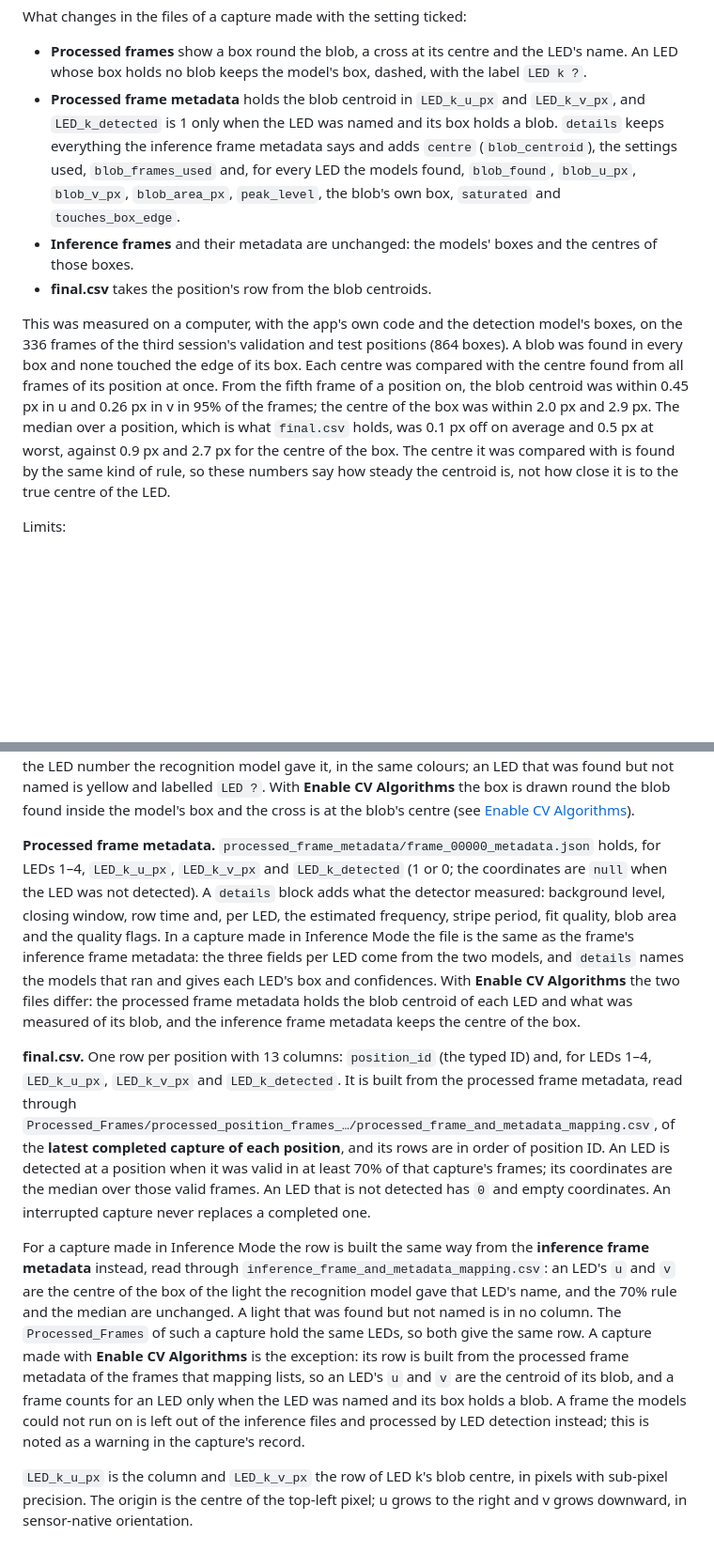
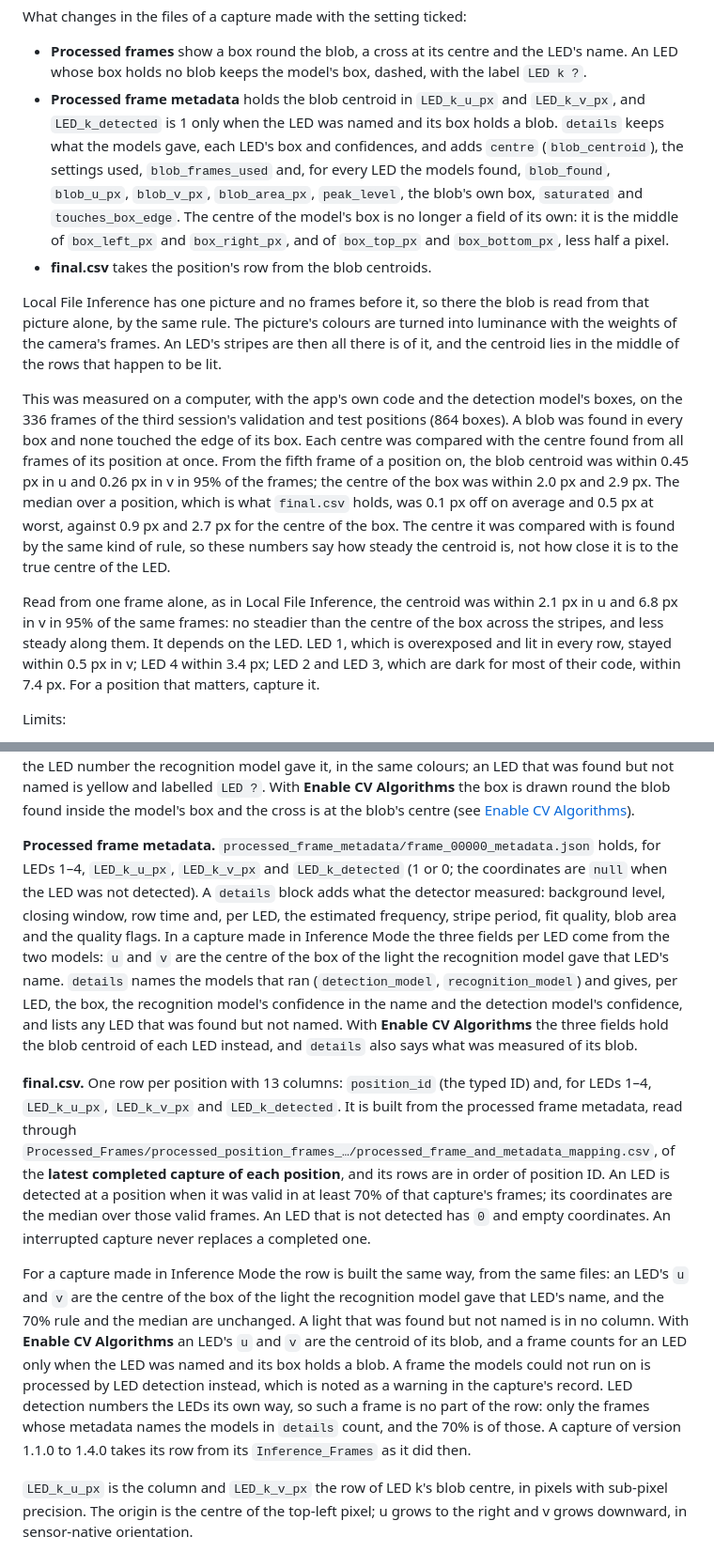
Before and after one commit to denizkarya1999/Q-VLP, a Markdown page: README.md, 2 parts joined by grey strips. Shown at 94% size. Drawn GitHub-style; blank space fills up the shorter version.

```diff
--- a/README.md
+++ b/README.md
@@ -146,11 +148,14 @@ The models are given one camera frame in many, a second or more apart, and a blo
 What changes in the files of a capture made with the setting ticked:
 
 - **Processed frames** show a box round the blob, a cross at its centre and the LED's name. An LED whose box holds no blob keeps the model's box, dashed, with the label `LED k ?`.
-- **Processed frame metadata** holds the blob centroid in `LED_k_u_px` and `LED_k_v_px`, and `LED_k_detected` is 1 only when the LED was named and its box holds a blob. `details` keeps everything the inference frame metadata says and adds `centre` (`blob_centroid`), the settings used, `blob_frames_used` and, for every LED the models found, `blob_found`, `blob_u_px`, `blob_v_px`, `blob_area_px`, `peak_level`, the blob's own box, `saturated` and `touches_box_edge`.
-- **Inference frames** and their metadata are unchanged: the models' boxes and the centres of those boxes.
+- **Processed frame metadata** holds the blob centroid in `LED_k_u_px` and `LED_k_v_px`, and `LED_k_detected` is 1 only when the LED was named and its box holds a blob. `details` keeps what the models gave, each LED's box and confidences, and adds `centre` (`blob_centroid`), the settings used, `blob_frames_used` and, for every LED the models found, `blob_found`, `blob_u_px`, `blob_v_px`, `blob_area_px`, `peak_level`, the blob's own box, `saturated` and `touches_box_edge`. The centre of the model's box is no longer a field of its own: it is the middle of `box_left_px` and `box_right_px`, and of `box_top_px` and `box_bottom_px`, less half a pixel.
 - **final.csv** takes the position's row from the blob centroids.
 
+Local File Inference has one picture and no frames before it, so there the blob is read from that picture alone, by the same rule. The picture's colours are turned into luminance with the weights of the camera's frames. An LED's stripes are then all there is of it, and the centroid lies in the middle of the rows that happen to be lit.
+
 This was measured on a computer, with the app's own code and the detection model's boxes, on the 336 frames of the third session's validation and test positions (864 boxes). A blob was found in every box and none touched the edge of its box. Each centre was compared with the centre found from all frames of its position at once. From the fifth frame of a position on, the blob centroid was within 0.45 px in u and 0.26 px in v in 95% of the frames; the centre of the box was within 2.0 px and 2.9 px. The median over a position, which is what `final.csv` holds, was 0.1 px off on average and 0.5 px at worst, against 0.9 px and 2.7 px for the centre of the box. The centre it was compared with is found by the same kind of rule, so these numbers say how steady the centroid is, not how close it is to the true centre of the LED.
+
+Read from one frame alone, as in Local File Inference, the centroid was within 2.1 px in u and 6.8 px in v in 95% of the same frames: no steadier than the centre of the box across the stripes, and less steady along them. It depends on the LED. LED 1, which is overexposed and lit in every row, stayed within 0.5 px in v; LED 4 within 3.4 px; LED 2 and LED 3, which are dark for most of their code, within 7.4 px. For a position that matters, capture it.
 
 Limits:
 
@@ -217,11 +215,11 @@ session_<id>/
 
 **Processed frames.** `processed_frames/frame_00000.png` is the same frame with the detection drawn on it: a box around every blob (dashed when the blob was rejected), a cross at its centre and a label with the LED number. LEDs 1–4 are drawn in red, blue, green and purple; a blob that matches no LED is yellow. In a capture made in Inference Mode the processed frame is drawn from the two models instead: a solid box round every LED the detection model found, a cross at the centre of the box and the LED number the recognition model gave it, in the same colours; an LED that was found but not named is yellow and labelled `LED ?`. With **Enable CV Algorithms** the box is drawn round the blob found inside the model's box and the cross is at the blob's centre (see [Enable CV Algorithms](#enable-cv-algorithms)).
 
-**Processed frame metadata.** `processed_frame_metadata/frame_00000_metadata.json` holds, for LEDs 1–4, `LED_k_u_px`, `LED_k_v_px` and `LED_k_detected` (1 or 0; the coordinates are `null` when the LED was not detected). A `details` block adds what the detector measured: background level, closing window, row time and, per LED, the estimated frequency, stripe period, fit quality, blob area and the quality flags. In a capture made in Inference Mode the file is the same as the frame's inference frame metadata: the three fields per LED come from the two models, and `details` names the models that ran and gives each LED's box and confidences. With **Enable CV Algorithms** the two files differ: the processed frame metadata holds the blob centroid of each LED and what was measured of its blob, and the inference frame metadata keeps the centre of the box.
+**Processed frame metadata.** `processed_frame_metadata/frame_00000_metadata.json` holds, for LEDs 1–4, `LED_k_u_px`, `LED_k_v_px` and `LED_k_detected` (1 or 0; the coordinates are `null` when the LED was not detected). A `details` block adds what the detector measured: background level, closing window, row time and, per LED, the estimated frequency, stripe period, fit quality, blob area and the quality flags. In a capture made in Inference Mode the three fields per LED come from the two models: `u` and `v` are the centre of the box of the light the recognition model gave that LED's name. `details` names the models that ran (`detection_model`, `recognition_model`) and gives, per LED, the box, the recognition model's confidence in the name and the detection model's confidence, and lists any LED that was found but not named. With **Enable CV Algorithms** the three fields hold the blob centroid of each LED instead, and `details` also says what was measured of its blob.
 
 **final.csv.** One row per position with 13 columns: `position_id` (the typed ID) and, for LEDs 1–4, `LED_k_u_px`, `LED_k_v_px` and `LED_k_detected`. It is built from the processed frame metadata, read through `Processed_Frames/processed_position_frames_…/processed_frame_and_metadata_mapping.csv`, of the **latest completed capture of each position**, and its rows are in order of position ID. An LED is detected at a position when it was valid in at least 70% of that capture's frames; its coordinates are the median over those valid frames. An LED that is not detected has `0` and empty coordinates. An interrupted capture never replaces a completed one.
 
-For a capture made in Inference Mode the row is built the same way from the **inference frame metadata** instead, read through `inference_frame_and_metadata_mapping.csv`: an LED's `u` and `v` are the centre of the box of the light the recognition model gave that LED's name, and the 70% rule and the median are unchanged. A light that was found but not named is in no column. The `Processed_Frames` of such a capture hold the same LEDs, so both give the same row. A capture made with **Enable CV Algorithms** is the exception: its row is built from the processed frame metadata of the frames that mapping lists, so an LED's `u` and `v` are the centroid of its blob, and a frame counts for an LED only when the LED was named and its box holds a blob. A frame the models could not run on is left out of the inference files and processed by LED detection instead; this is noted as a warning in the capture's record.
+For a capture made in Inference Mode the row is built the same way, from the same files: an LED's `u` and `v` are the centre of the box of the light the recognition model gave that LED's name, and the 70% rule and the median are unchanged. A light that was found but not named is in no column. With **Enable CV Algorithms** an LED's `u` and `v` are the centroid of its blob, and a frame counts for an LED only when the LED was named and its box holds a blob. A frame the models could not run on is processed by LED detection instead, which is noted as a warning in the capture's record. LED detection numbers the LEDs its own way, so such a frame is no part of the row: only the frames whose metadata names the models in `details` count, and the 70% is of those. A capture of version 1.1.0 to 1.4.0 takes its row from its `Inference_Frames` as it did then.
 
 `LED_k_u_px` is the column and `LED_k_v_px` the row of LED k's blob centre, in pixels with sub-pixel precision. The origin is the centre of the top-left pixel; u grows to the right and v grows downward, in sensor-native orientation.
 
```
Also changed, not shown: other parts of README.md (+11 -16 lines), screenshots/11.png, screenshots/13.png, screenshots/9.png, 16 other files.
